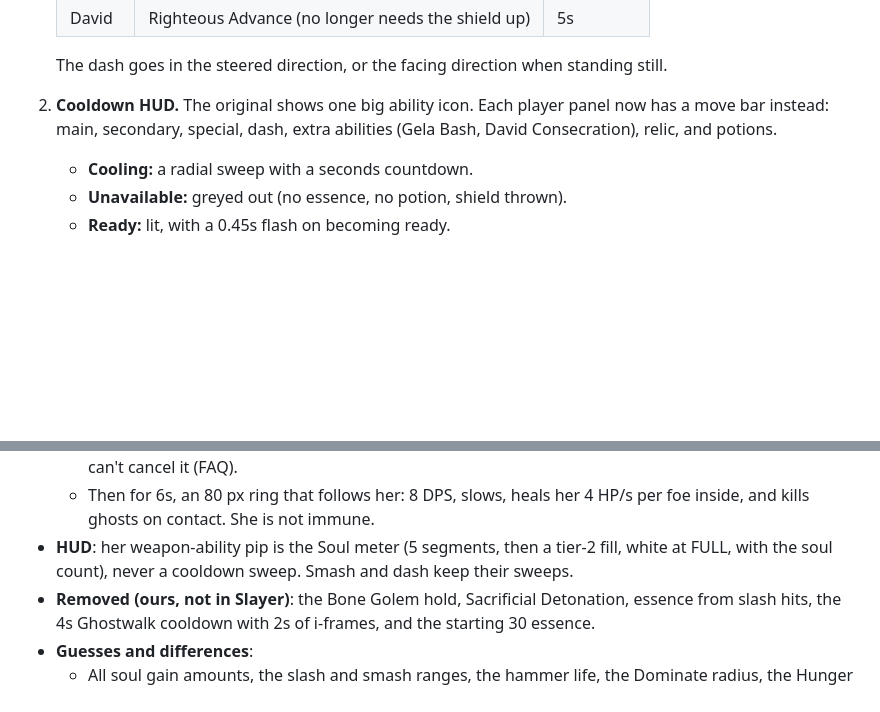
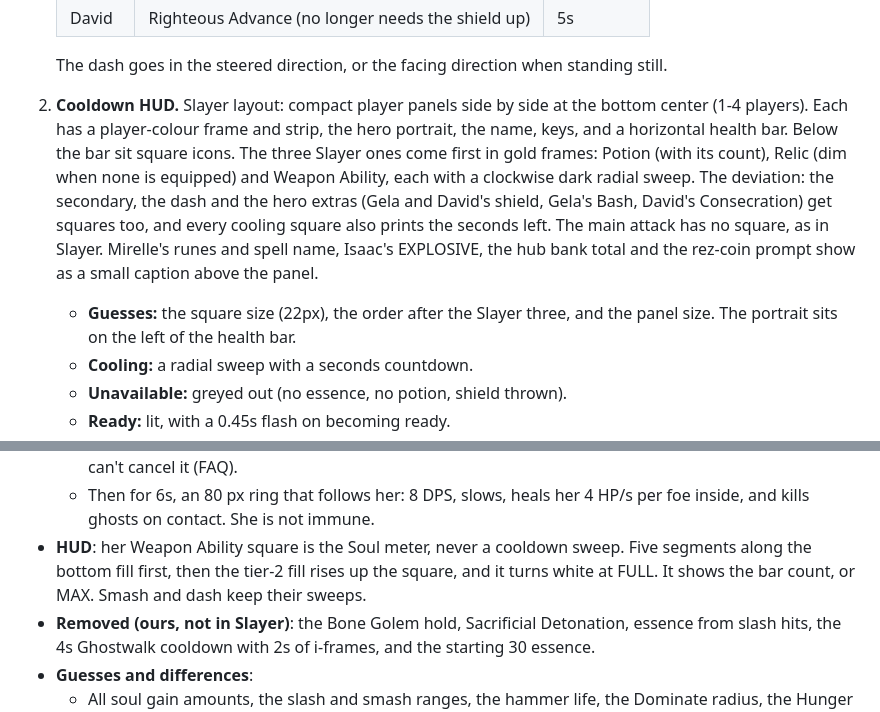
Before and after one commit to tedzoe/GauntletSlayer, a Markdown page: docs/slayer_ability_spec.md, 2 parts joined by grey strips. Drawn GitHub-style; blank space fills up the shorter version.

```diff
--- a/docs/slayer_ability_spec.md
+++ b/docs/slayer_ability_spec.md
@@ -327,7 +327,8 @@ Every number lives in `DEV` in tuning.js. tests/devtest.js checks all of it.
    | David | Righteous Advance (no longer needs the shield up) | 5s |
 
    The dash goes in the steered direction, or the facing direction when standing still.
-2. **Cooldown HUD.** The original shows one big ability icon. Each player panel now has a move bar instead: main, secondary, special, dash, extra abilities (Gela Bash, David Consecration), relic, and potions.
+2. **Cooldown HUD.** Slayer layout: compact player panels side by side at the bottom center (1-4 players). Each has a player-colour frame and strip, the hero portrait, the name, keys, and a horizontal health bar. Below the bar sit square icons. The three Slayer ones come first in gold frames: Potion (with its count), Relic (dim when none is equipped) and Weapon Ability, each with a clockwise dark radial sweep. The deviation: the secondary, the dash and the hero extras (Gela and David's shield, Gela's Bash, David's Consecration) get squares too, and every cooling square also prints the seconds left. The main attack has no square, as in Slayer. Mirelle's runes and spell name, Isaac's EXPLOSIVE, the hub bank total and the rez-coin prompt show as a small caption above the panel.
+   - **Guesses:** the square size (22px), the order after the Slayer three, and the panel size. The portrait sits on the left of the health bar.
    - **Cooling:** a radial sweep with a seconds countdown.
    - **Unavailable:** greyed out (no essence, no potion, shield thrown).
    - **Ready:** lit, with a 0.45s flash on becoming ready.
@@ -493,7 +494,7 @@ Sources: `docs/slayer_necromancer_reference_from_david.md` (Steam guide) and the
 - **Hungering Heart** (replaces Dread Mist as her base talisman):
   - A 0.8s rooted, vulnerable cast; the weapon ability cuts it short and the drain still starts. Ghostwalk can't cancel it (FAQ).
   - Then for 6s, an 80 px ring that follows her: 8 DPS, slows, heals her 4 HP/s per foe inside, and kills ghosts on contact. She is not immune.
-- **HUD**: her weapon-ability pip is the Soul meter (5 segments, then a tier-2 fill, white at FULL, with the soul count), never a cooldown sweep. Smash and dash keep their sweeps.
+- **HUD**: her Weapon Ability square is the Soul meter, never a cooldown sweep. Five segments along the bottom fill first, then the tier-2 fill rises up the square, and it turns white at FULL. It shows the bar count, or MAX. Smash and dash keep their sweeps.
 - **Removed (ours, not in Slayer)**: the Bone Golem hold, Sacrificial Detonation, essence from slash hits, the 4s Ghostwalk cooldown with 2s of i-frames, and the starting 30 essence.
 - **Guesses and differences**:
   - All soul gain amounts, the slash and smash ranges, the hammer life, the Dominate radius, the Hunger ring radius and the minion cap.
```
Also changed, not shown: README.md (+1 -1 lines), docs/images/cooldown-hud.jpg, 4 other files.
